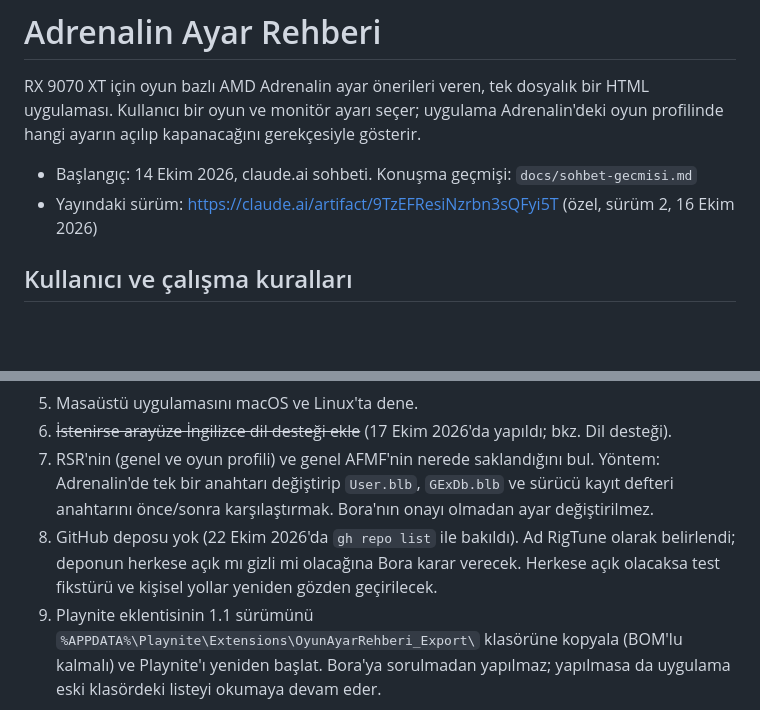
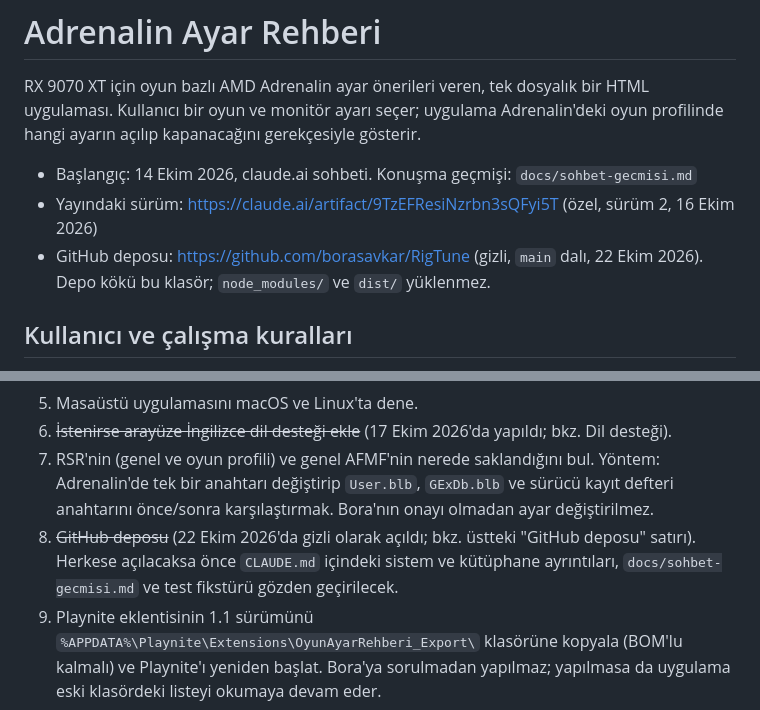
Before and after one commit to borasavkar/RigTune, a Markdown page: CLAUDE.md, 2 parts joined by grey strips. Rendered like a GitHub page; blank space fills up the shorter version.

Commit message:
CLAUDE.md: GitHub deposu bilgisi
Co-Authored-By: Claude Opus 5.5 <noreply@anthropic.com>

```diff
--- a/CLAUDE.md
+++ b/CLAUDE.md
@@ -4,6 +4,7 @@ RX 9070 XT için oyun bazlı AMD Adrenalin ayar önerileri veren, tek dosyalık
 
 - Başlangıç: 14 Ekim 2026, claude.ai sohbeti. Konuşma geçmişi: `docs/sohbet-gecmisi.md`
 - Yayındaki sürüm: https://claude.ai/artifact/9TzEFResiNzrbn3sQFyi5T (özel, sürüm 2, 16 Ekim 2026)
+- GitHub deposu: https://github.com/borasavkar/RigTune (gizli, `main` dalı, 22 Ekim 2026). Depo kökü bu klasör; `node_modules/` ve `dist/` yüklenmez.
 
 ## Kullanıcı ve çalışma kuralları
 
@@ -208,5 +209,5 @@ Bora'nın isteği: uygulama Adrenalin'deki mevcut ayarları okusun, değiştiril
 5. Masaüstü uygulamasını macOS ve Linux'ta dene.
 6. ~~İstenirse arayüze İngilizce dil desteği ekle~~ (17 Ekim 2026'da yapıldı; bkz. Dil desteği).
 7. RSR'nin (genel ve oyun profili) ve genel AFMF'nin nerede saklandığını bul. Yöntem: Adrenalin'de tek bir anahtarı değiştirip `User.blb`, `GExDb.blb` ve sürücü kayıt defteri anahtarını önce/sonra karşılaştırmak. Bora'nın onayı olmadan ayar değiştirilmez.
-8. GitHub deposu yok (22 Ekim 2026'da `gh repo list` ile bakıldı). Ad RigTune olarak belirlendi; deponun herkese açık mı gizli mi olacağına Bora karar verecek. Herkese açık olacaksa test fikstürü ve kişisel yollar yeniden gözden geçirilecek.
+8. ~~GitHub deposu~~ (22 Ekim 2026'da gizli olarak açıldı; bkz. üstteki "GitHub deposu" satırı). Herkese açılacaksa önce `CLAUDE.md` içindeki sistem ve kütüphane ayrıntıları, `docs/sohbet-gecmisi.md` ve test fikstürü gözden geçirilecek.
 9. Playnite eklentisinin 1.1 sürümünü `%APPDATA%\Playnite\Extensions\OyunAyarRehberi_Export\` klasörüne kopyala (BOM'lu kalmalı) ve Playnite'ı yeniden başlat. Bora'ya sorulmadan yapılmaz; yapılmasa da uygulama eski klasördeki listeyi okumaya devam eder.
```
